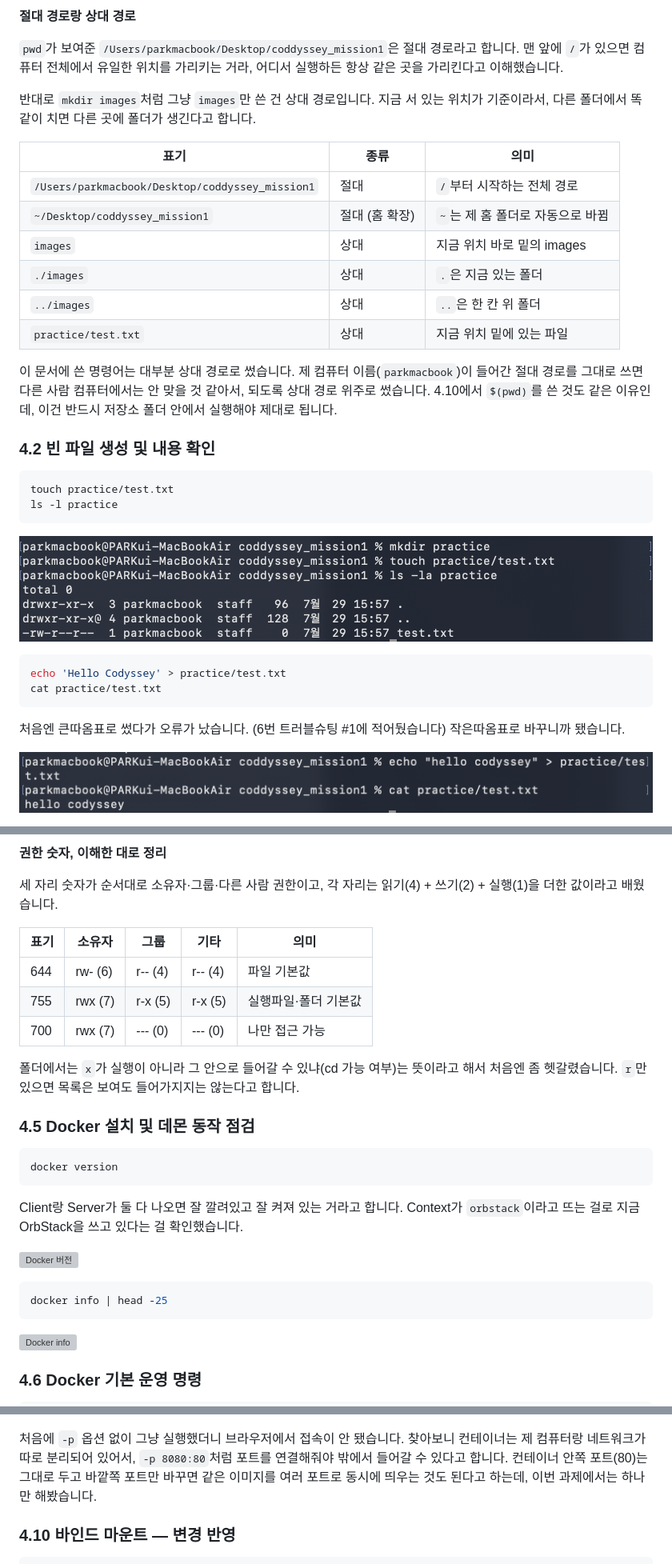
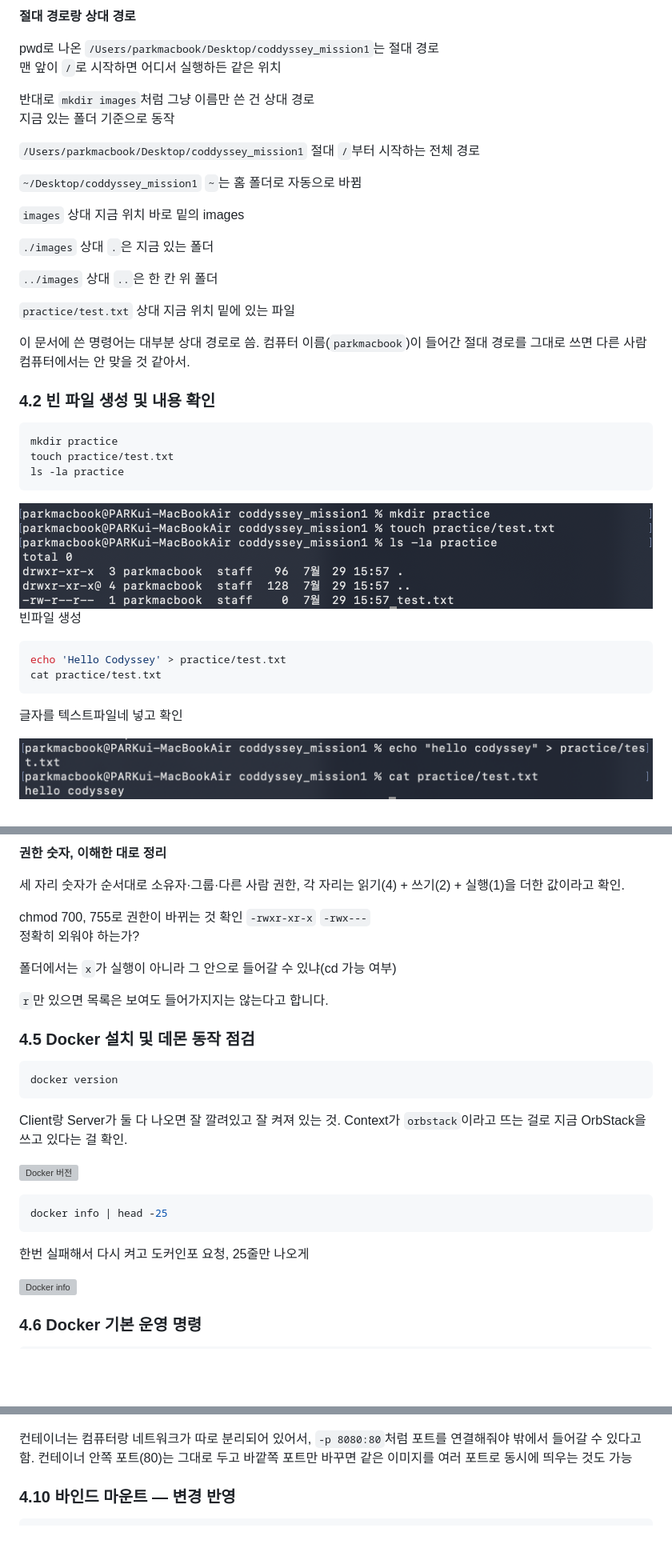
Before and after one commit to 3043382-svg/codyssey_mission1, a Markdown page: README.md, 3 parts joined by grey strips. Shown at 80% size. Rendered like a GitHub page; blank space fills up the shorter version; grey boxes are pictures that could not be loaded.

Commit message:
README 수정

````diff
--- a/README.md
+++ b/README.md
@@ -90,36 +88,44 @@ ls -la
 
 **절대 경로랑 상대 경로**
 
-`pwd`가 보여준 `/Users/parkmacbook/Desktop/coddyssey_mission1`은 절대 경로라고 합니다. 맨 앞에 `/`가 있으면 컴퓨터 전체에서 유일한 위치를 가리키는 거라, 어디서 실행하든 항상 같은 곳을 가리킨다고 이해했습니다.
+pwd로 나온 `/Users/parkmacbook/Desktop/coddyssey_mission1`는 절대 경로
+맨 앞이 `/`로 시작하면 어디서 실행하든 같은 위치
 
-반대로 `mkdir images`처럼 그냥 `images`만 쓴 건 상대 경로입니다. 지금 서 있는 위치가 기준이라서, 다른 폴더에서 똑같이 치면 다른 곳에 폴더가 생긴다고 합니다.
+반대로 `mkdir images`처럼 그냥 이름만 쓴 건 상대 경로
+지금 있는 폴더 기준으로 동작
 
-| 표기 | 종류 | 의미 |
-|---|---|---|
-| `/Users/parkmacbook/Desktop/coddyssey_mission1` | 절대 | `/`부터 시작하는 전체 경로 |
-| `~/Desktop/coddyssey_mission1` | 절대 (홈 확장) | `~`는 제 홈 폴더로 자동으로 바뀜 |
-| `images` | 상대 | 지금 위치 바로 밑의 images |
-| `./images` | 상대 | `.`은 지금 있는 폴더 |
-| `../images` | 상대 | `..`은 한 칸 위 폴더 |
-| `practice/test.txt` | 상대 | 지금 위치 밑에 있는 파일 |
+`/Users/parkmacbook/Desktop/coddyssey_mission1`  절대  `/`부터 시작하는 전체 경로
 
-이 문서에 쓴 명령어는 대부분 상대 경로로 썼습니다. 제 컴퓨터 이름(`parkmacbook`)이 들어간 절대 경로를 그대로 쓰면 다른 사람 컴퓨터에서는 안 맞을 것 같아서, 되도록 상대 경로 위주로 썼습니다. 4.10에서 `$(pwd)`를 쓴 것도 같은 이유인데, 이건 반드시 저장소 폴더 안에서 실행해야 제대로 됩니다.
+`~/Desktop/coddyssey_mission1`  `~`는 홈 폴더로 자동으로 바뀜
+
+`images` 상대 지금 위치 바로 밑의 images
+
+ `./images`  상대  `.`은 지금 있는 폴더
+
+ `../images`  상대  `..`은 한 칸 위 폴더
+
+ `practice/test.txt`  상대  지금 위치 밑에 있는 파일
+
+
+이 문서에 쓴 명령어는 대부분 상대 경로로 씀. 컴퓨터 이름(`parkmacbook`)이 들어간 절대 경로를 그대로 쓰면 다른 사람 컴퓨터에서는 안 맞을 것 같아서.
 
 ### 4.2 빈 파일 생성 및 내용 확인
 
 ```bash
+mkdir practice
 touch practice/test.txt
-ls -l practice
+ls -la practice
 ```
 
 ![빈 파일 생성](images/06_touch_test.png)
+빈파일 생성
 
 ```bash
 echo 'Hello Codyssey' > practice/test.txt
 cat practice/test.txt
 ```
 
-처음엔 큰따옴표로 썼다가 오류가 났습니다. (6번 트러블슈팅 #1에 적어뒀습니다) 작은따옴표로 바꾸니까 됐습니다.
+글자를 텍스트파일네 넣고 확인
 
 ![내용 확인](images/07_echo_cat.png)
 
@@ -169,15 +175,14 @@ ls -ld practice
 
 **권한 숫자, 이해한 대로 정리**
 
-세 자리 숫자가 순서대로 소유자·그룹·다른 사람 권한이고, 각 자리는 읽기(4) + 쓰기(2) + 실행(1)을 더한 값이라고 배웠습니다.
+세 자리 숫자가 순서대로 소유자·그룹·다른 사람 권한, 각 자리는 읽기(4) + 쓰기(2) + 실행(1)을 더한 값이라고 확인.
 
-| 표기 | 소유자 | 그룹 | 기타 | 의미 |
-|---|---|---|---|---|
-| 644 | rw- (6) | r-- (4) | r-- (4) | 파일 기본값 |
-| 755 | rwx (7) | r-x (5) | r-x (5) | 실행파일·폴더 기본값 |
-| 700 | rwx (7) | --- (0) | --- (0) | 나만 접근 가능 |
+chmod 700, 755로 권한이 바뀌는 것 확인 `-rwxr-xr-x` `-rwx---`
+정확히 외워야 하는가?
 
-폴더에서는 `x`가 실행이 아니라 그 안으로 들어갈 수 있냐(cd 가능 여부)는 뜻이라고 해서 처음엔 좀 헷갈렸습니다. `r`만 있으면 목록은 보여도 들어가지지는 않는다고 합니다.
+폴더에서는 `x`가 실행이 아니라 그 안으로 들어갈 수 있냐(cd 가능 여부)
+
+`r`만 있으면 목록은 보여도 들어가지지는 않는다고 합니다.
 
 ### 4.5 Docker 설치 및 데몬 동작 점검
 
@@ -185,13 +190,14 @@ ls -ld practice
 docker version
 ```
 
-Client랑 Server가 둘 다 나오면 잘 깔려있고 잘 켜져 있는 거라고 합니다. Context가 `orbstack`이라고 뜨는 걸로 지금 OrbStack을 쓰고 있다는 걸 확인했습니다.
+Client랑 Server가 둘 다 나오면 잘 깔려있고 잘 켜져 있는 것. Context가 `orbstack`이라고 뜨는 걸로 지금 OrbStack을 쓰고 있다는 걸 확인.
 
 ![Docker 버전](images/04_docker_version.png)
 
 ```bash
 docker info | head -25
 ```
+한번 실패해서 다시 켜고 도커인포 요청, 25줄만 나오게
 
 ![Docker info](images/21_docker_info.png)
 
@@ -306,7 +312,7 @@ curl http://localhost:8080
 ![실행 및 curl 응답](images/15_browser.png)
 ![브라우저 접속](images/16_browser.png)
 
-처음에 `-p` 옵션 없이 그냥 실행했더니 브라우저에서 접속이 안 됐습니다. 찾아보니 컨테이너는 제 컴퓨터랑 네트워크가 따로 분리되어 있어서, `-p 8080:80`처럼 포트를 연결해줘야 밖에서 들어갈 수 있다고 합니다. 컨테이너 안쪽 포트(80)는 그대로 두고 바깥쪽 포트만 바꾸면 같은 이미지를 여러 포트로 동시에 띄우는 것도 된다고 하는데, 이번 과제에서는 하나만 해봤습니다.
+컨테이너는 컴퓨터랑 네트워크가 따로 분리되어 있어서, `-p 8080:80`처럼 포트를 연결해줘야 밖에서 들어갈 수 있다고 함. 컨테이너 안쪽 포트(80)는 그대로 두고 바깥쪽 포트만 바꾸면 같은 이미지를 여러 포트로 동시에 띄우는 것도 가능
 
 ### 4.10 바인드 마운트 — 변경 반영
 
````
Also changed, not shown: other parts of README.md (+32 -38 lines).
